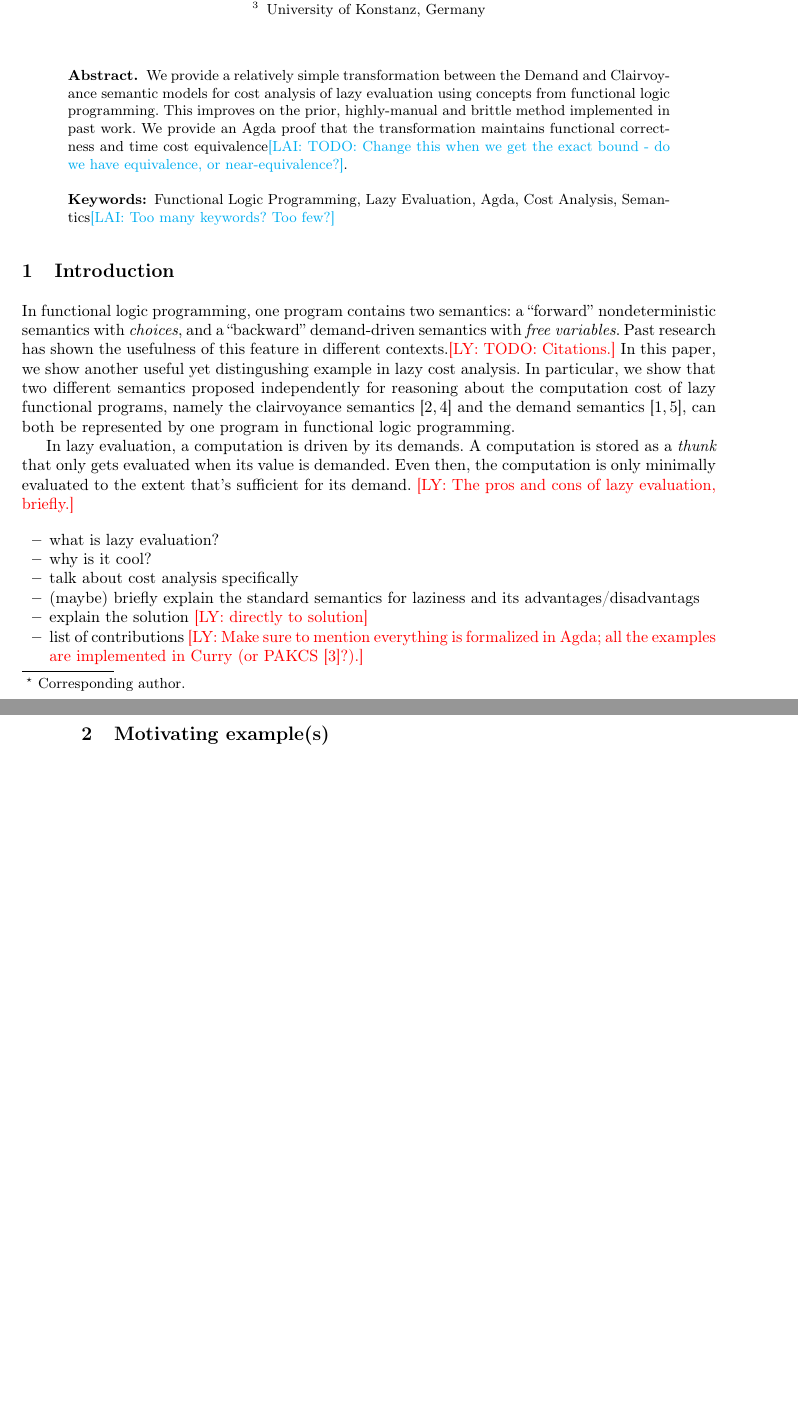
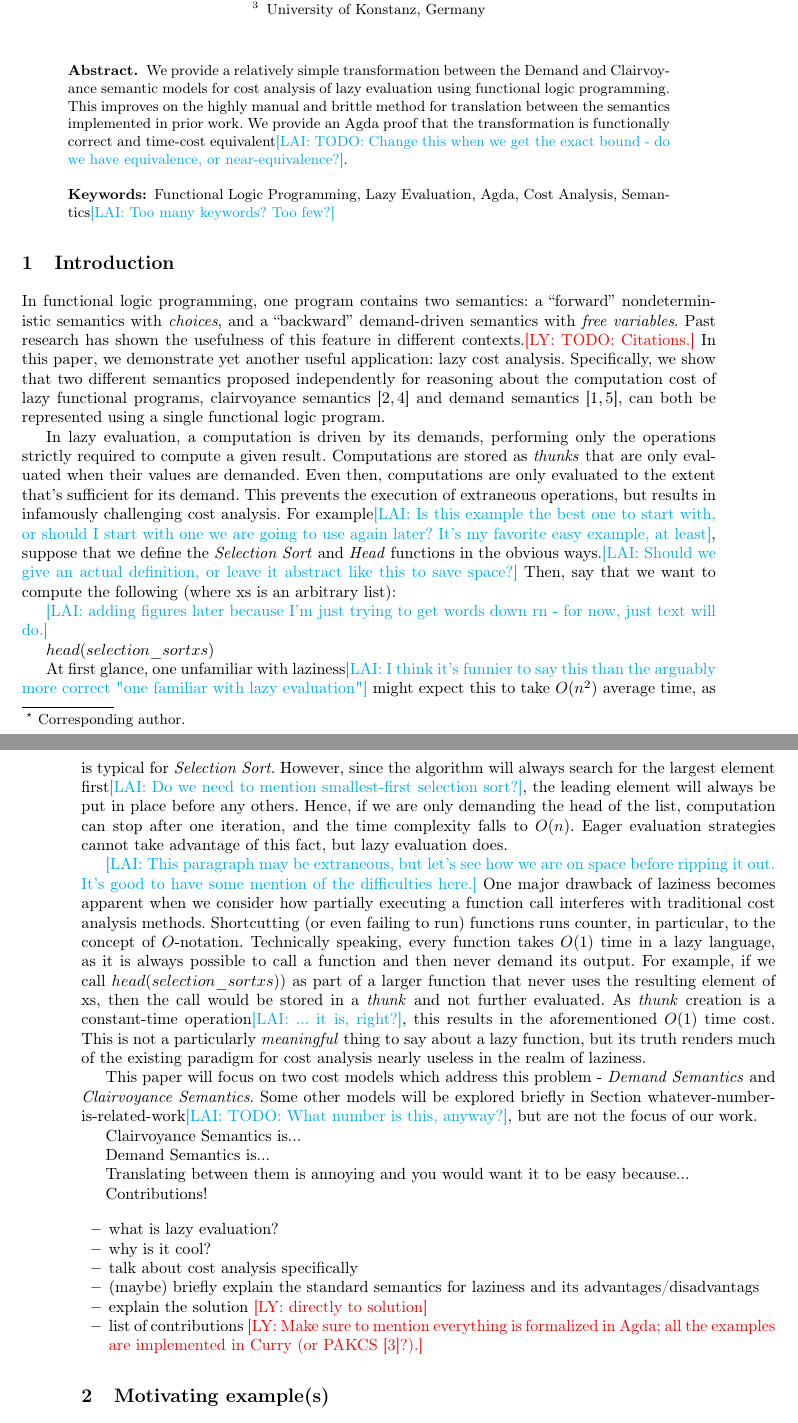
Before and after one commit to heraplem/logical-laziness-agda, a LaTeX thesis (paper/paper.tex): two parts of pages 1 and 2 of 12 before the commit and two parts of pages 1 and 2 of 13 after it, joined at a grey line, cut so that both start at the same text, the shorter picture padded with empty space. Compiled offline with pdfLaTeX.

Commit message:
Some intro work, abstract edits

```diff
--- a/paper/paper.tex
+++ b/paper/paper.tex
@@ -222,7 +222,7 @@
 \maketitle
 
 \begin{abstract}
-  We provide a relatively simple transformation between the Demand and Clairvoyance semantic models for cost analysis of lazy evaluation using concepts from functional logic programming. This improves on the prior, highly-manual and brittle method implemented in past work. We provide an Agda proof that the transformation maintains functional correctness and time cost equivalence\lai{TODO: Change this when we get the exact bound - do we have equivalence, or near-equivalence?}.
+  We provide a relatively simple transformation between the Demand and Clairvoyance semantic models for cost analysis of lazy evaluation using functional logic programming. This improves on the highly manual and brittle method for translation between the semantics implemented in prior work. We provide an Agda proof that the transformation is functionally correct and time-cost equivalent\lai{TODO: Change this when we get the exact bound - do we have equivalence, or near-equivalence?}.
 \keywords{Functional Logic Programming, Lazy Evaluation, Agda, Cost Analysis, Semantics}\lai{Too many keywords? Too few?}
 \end{abstract}
 
@@ -232,19 +232,37 @@ In functional logic programming, one program contains two semantics: a
 ``forward'' nondeterministic semantics with \emph{choices}, and a ``backward''
 demand-driven semantics with \emph{free variables}. Past research has shown the
 usefulness of this feature in different contexts.\ly{TODO: Citations.} In this
-paper, we show another useful yet distingushing example in lazy cost analysis.
-In particular, we show that two different semantics proposed independently for
-reasoning about the computation cost of lazy functional programs, namely the
-clairvoyance semantics~\cite{clairvoyant,forking-paths} and the demand
-semantics~\cite{bjerner1989,demand-semantics}, can both be represented by one
-program in functional logic programming.
-
-In lazy evaluation, a computation is driven by its demands. A computation is
-stored as a \emph{thunk} that only gets evaluated when its value is demanded.
-Even then, the computation is only minimally evaluated to the extent that's
-sufficient for its demand. \ly{The pros and cons of lazy evaluation, briefly.}
+paper, we demonstrate yet another useful application: lazy cost analysis.
+Specifically, we show that two different semantics proposed independently for
+reasoning about the computation cost of lazy functional programs,
+clairvoyance semantics~\cite{clairvoyant,forking-paths} and demand
+semantics~\cite{bjerner1989,demand-semantics}, can both be represented using a single functional logic program.
 
 % \subsection{what is lazy evaluation?}
+
+In lazy evaluation, a computation is driven by its demands, performing only the operations strictly required to compute a given result. Computations are
+stored as \emph{thunks} that are only evaluated when their values are demanded.
+Even then, computations are only evaluated to the extent that's
+sufficient for its demand. This prevents the execution of extraneous operations, but results in infamously challenging cost analysis. For example\lai{Is this example the best one to start with, or should I start with one we are going to use again later? It's my favorite easy example, at least}, suppose that we define the \emph{Selection Sort} and \emph{Head} functions in the obvious ways.\lai{Should we give an actual definition, or leave it abstract like this to save space?} Then, say that we want to compute the following (where xs is an arbitrary list):
+
+\lai{adding figures later because I'm just trying to get words down rn - for now, just text will do.}
+
+\(head (selection\_sort xs)\)
+
+At first glance, one unfamiliar with laziness\lai{I think it's funnier to say this than the arguably more correct "one familiar with lazy evaluation"} might expect this to take \(O(n^2)\) average time, as is typical for \emph{Selection Sort}. However, since the algorithm will always search for the largest element first\lai{Do we need to mention smallest-first selection sort?}, the leading element will always be put in place before any others. Hence, if we are only demanding the head of the list, computation can stop after one iteration, and the time complexity falls to \(O(n)\). Eager evaluation strategies cannot take advantage of this fact, but lazy evaluation does.
+
+\lai{This paragraph may be extraneous, but let's see how we are on space before ripping it out. It's good to have some mention of the difficulties here.}
+One major drawback of laziness becomes apparent when we consider how partially executing a function call interferes with traditional cost analysis methods. Shortcutting (or even failing to run) functions runs counter, in particular, to the concept of \(O\)-notation. Technically speaking, every function takes \(O(1)\) time in a lazy language, as it is always possible to call a function and then never demand its output. For example, if we call \(head (selection\_sort xs))\) as part of a larger function that never uses the resulting element of xs, then the call would be stored in a \emph{thunk} and not further evaluated. As \emph{thunk} creation is a constant-time operation\lai{... it is, right?}, this results in the aforementioned \(O(1)\) time cost. This is not a particularly \emph{meaningful} thing to say about a lazy function, but its truth renders much of the existing paradigm for cost analysis nearly useless in the realm of laziness.
+
+This paper will focus on two cost models which address this problem - \emph{Demand Semantics} and \emph{Clairvoyance Semantics}. Some other models will be explored briefly in Section whatever-number-is-related-work\lai{TODO: What number is this, anyway?}, but are not the focus of our work.
+
+Clairvoyance Semantics is...
+
+Demand Semantics is...
+
+Translating between them is annoying and you would want it to be easy because...
+
+Contributions!
 
 \begin{itemize}
 \item what is lazy evaluation?
```
